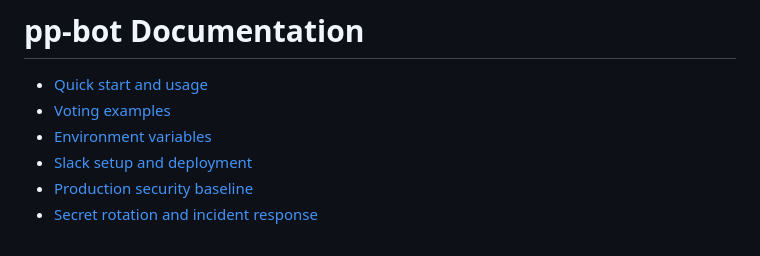
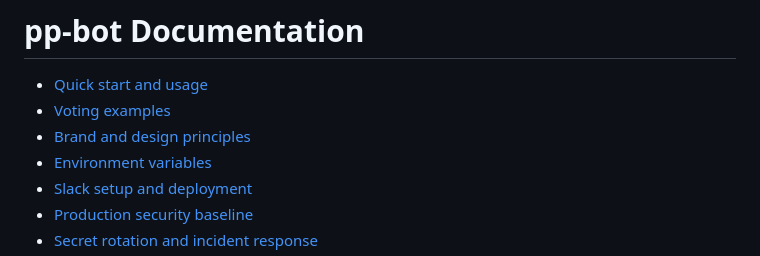
Before and after one commit to stevencarpenter/pp-bot, a Markdown page: docs/README.md, the part around the change. GitHub-like rendering.

```diff
--- a/docs/README.md
+++ b/docs/README.md
@@ -2,6 +2,7 @@
 
 - [Quick start and usage](../README.md)
 - [Voting examples](EXAMPLES.md)
+- [Brand and design principles](BRANDING.md)
 - [Environment variables](CONFIGURATION.md)
 - [Slack setup and deployment](DEPLOYMENT.md)
 - [Production security baseline](SECURITY-HARDENING.md)
```
Also changed, not shown: README.md (+4 -3 lines), docs/BRANDING.md (added, +66 -0 lines), docs/assets/ppbot_2048.png, docs/assets/ppbot_4096.png, docs/assets/ppbot_github_1280x640.png, 4 other files.
